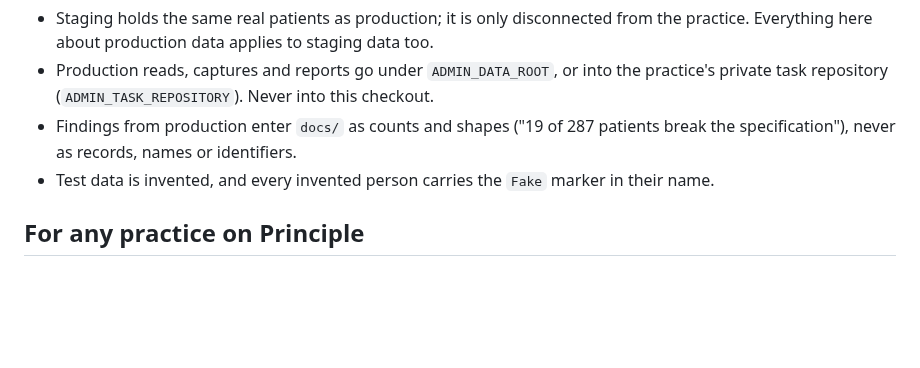
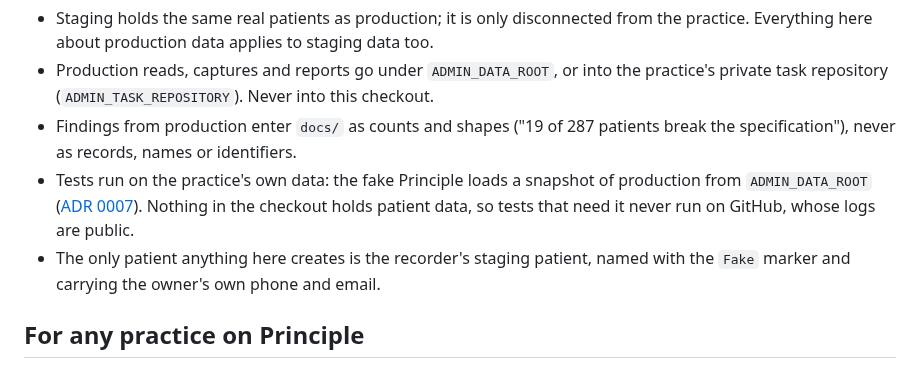
Before and after one commit to corrin/dental_practice_admin, a Markdown page: AGENTS.md, the part around the change. GitHub-like rendering; blank space fills up the shorter version.

Commit message:
AGENTS.md: tests run on the practice's own data, kept out of the checkout
Co-Authored-By: Claude Opus 5.5 <noreply@anthropic.com>

```diff
--- a/AGENTS.md
+++ b/AGENTS.md
@@ -20,7 +20,12 @@ can recognise every patient, so real data has no place here at all.
   private task repository (`ADMIN_TASK_REPOSITORY`). Never into this checkout.
 - Findings from production enter `docs/` as counts and shapes ("19 of 287 patients break the
   specification"), never as records, names or identifiers.
-- Test data is invented, and every invented person carries the `Fake` marker in their name.
+- Tests run on the practice's own data: the fake Principle loads a snapshot of production from
+  `ADMIN_DATA_ROOT` ([ADR 0007](docs/adr/0007-record-every-interface.md)). Nothing in the
+  checkout holds patient data, so tests that need it never run on GitHub, whose logs are
+  public.
+- The only patient anything here creates is the recorder's staging patient, named with the
+  `Fake` marker and carrying the owner's own phone and email.
 
 ## For any practice on Principle
 
```
